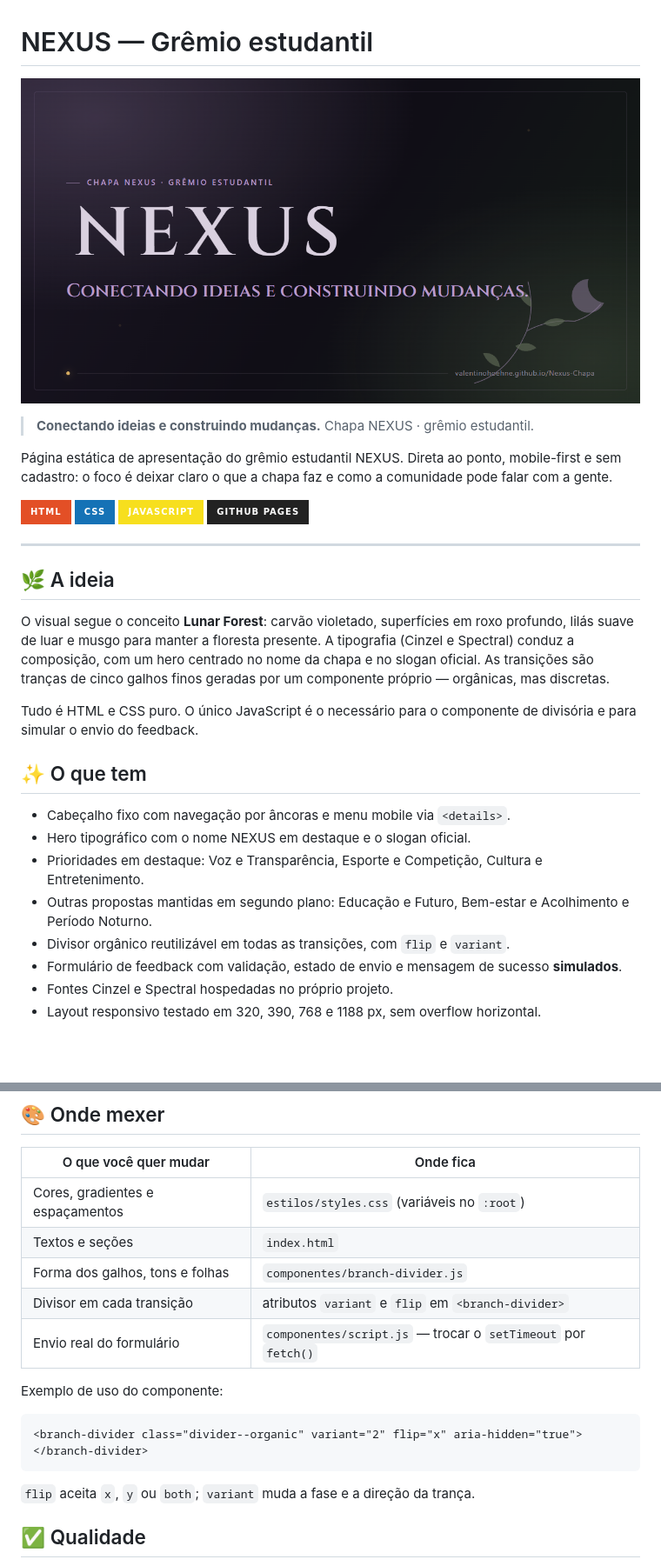
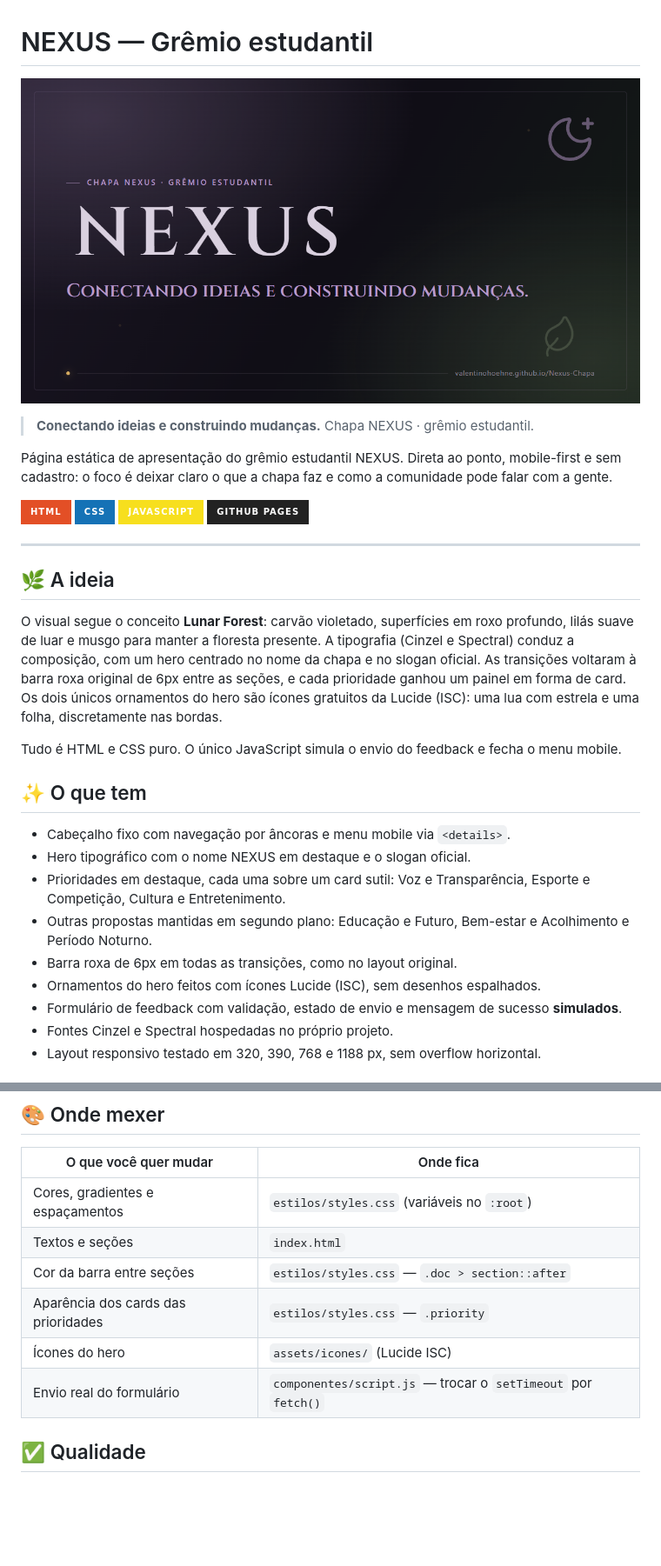
Before and after one commit to ValentinoHoehne/Nexus-Chapa, a Markdown page: README.md, 2 parts joined by grey strips. Shown at 87% size. GitHub-like rendering; pictures changed too: assets/nexus-og.png; badges without logos; blank space fills up the shorter version.

Commit message:
refactor: troca divisores por barras, usa icones Lucide e destaca prioridades com cards

````diff
--- a/README.md
+++ b/README.md
@@ -15,17 +15,18 @@ Página estática de apresentação do grêmio estudantil NEXUS. Direta ao ponto
 
 ## 🌿 A ideia
 
-O visual segue o conceito **Lunar Forest**: carvão violetado, superfícies em roxo profundo, lilás suave de luar e musgo para manter a floresta presente. A tipografia (Cinzel e Spectral) conduz a composição, com um hero centrado no nome da chapa e no slogan oficial. As transições são tranças de cinco galhos finos geradas por um componente próprio — orgânicas, mas discretas.
+O visual segue o conceito **Lunar Forest**: carvão violetado, superfícies em roxo profundo, lilás suave de luar e musgo para manter a floresta presente. A tipografia (Cinzel e Spectral) conduz a composição, com um hero centrado no nome da chapa e no slogan oficial. As transições voltaram à barra roxa original de 6px entre as seções, e cada prioridade ganhou um painel em forma de card. Os dois únicos ornamentos do hero são ícones gratuitos da Lucide (ISC): uma lua com estrela e uma folha, discretamente nas bordas.
 
-Tudo é HTML e CSS puro. O único JavaScript é o necessário para o componente de divisória e para simular o envio do feedback.
+Tudo é HTML e CSS puro. O único JavaScript simula o envio do feedback e fecha o menu mobile.
 
 ## ✨ O que tem
 
 - Cabeçalho fixo com navegação por âncoras e menu mobile via `<details>`.
 - Hero tipográfico com o nome NEXUS em destaque e o slogan oficial.
-- Prioridades em destaque: Voz e Transparência, Esporte e Competição, Cultura e Entretenimento.
+- Prioridades em destaque, cada uma sobre um card sutil: Voz e Transparência, Esporte e Competição, Cultura e Entretenimento.
 - Outras propostas mantidas em segundo plano: Educação e Futuro, Bem-estar e Acolhimento e Período Noturno.
-- Divisor orgânico reutilizável em todas as transições, com `flip` e `variant`.
+- Barra roxa de 6px em todas as transições, como no layout original.
+- Ornamentos do hero feitos com ícones Lucide (ISC), sem desenhos espalhados.
 - Formulário de feedback com validação, estado de envio e mensagem de sucesso **simulados**.
 - Fontes Cinzel e Spectral hospedadas no próprio projeto.
 - Layout responsivo testado em 320, 390, 768 e 1188 px, sem overflow horizontal.
@@ -77,17 +76,10 @@ Depois acesse o endereço mostrado no terminal (normalmente `http://localhost:30
 | --- | --- |
 | Cores, gradientes e espaçamentos | `estilos/styles.css` (variáveis no `:root`) |
 | Textos e seções | `index.html` |
-| Forma dos galhos, tons e folhas | `componentes/branch-divider.js` |
-| Divisor em cada transição | atributos `variant` e `flip` em `<branch-divider>` |
+| Cor da barra entre seções | `estilos/styles.css` — `.doc > section::after` |
+| Aparência dos cards das prioridades | `estilos/styles.css` — `.priority` |
+| Ícones do hero | `assets/icones/` (Lucide ISC) |
 | Envio real do formulário | `componentes/script.js` — trocar o `setTimeout` por `fetch()` |
-
-Exemplo de uso do componente:
-
-```html
-<branch-divider class="divider--organic" variant="2" flip="x" aria-hidden="true"></branch-divider>
-```
-
-`flip` aceita `x`, `y` ou `both`; `variant` muda a fase e a direção da trança.
 
 ## ✅ Qualidade
 
````
Also changed, not shown: other parts of README.md (+3 -5 lines), 7 other files.
